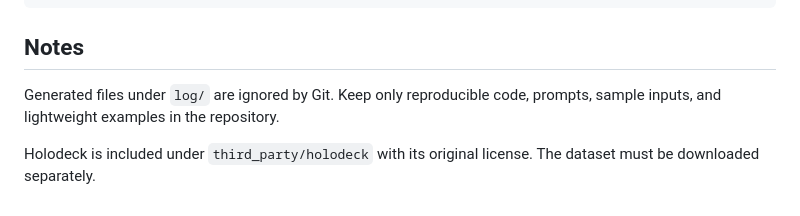
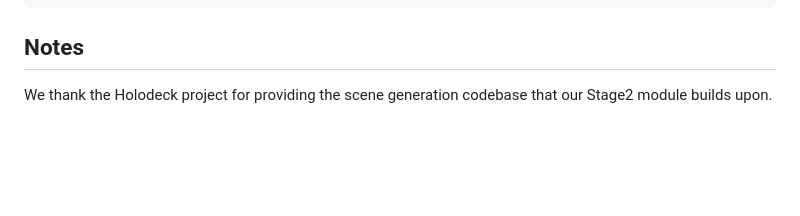
Before and after one commit to PharLency/Mind-of-Director, a Markdown page: README.md, the part around the change. GitHub-like rendering; blank space fills up the shorter version.

Commit message:
Tighten README notes

```diff
--- a/README.md
+++ b/README.md
@@ -116,6 +116,4 @@ python -m src.pipeline.pipeline_stage_4 \
 
 ## Notes
 
-Generated files under `log/` are ignored by Git. Keep only reproducible code, prompts, sample inputs, and lightweight examples in the repository.
-
-Holodeck is included under `third_party/holodeck` with its original license. The dataset must be downloaded separately.
+We thank the Holodeck project for providing the scene generation codebase that our Stage2 module builds upon.
```
